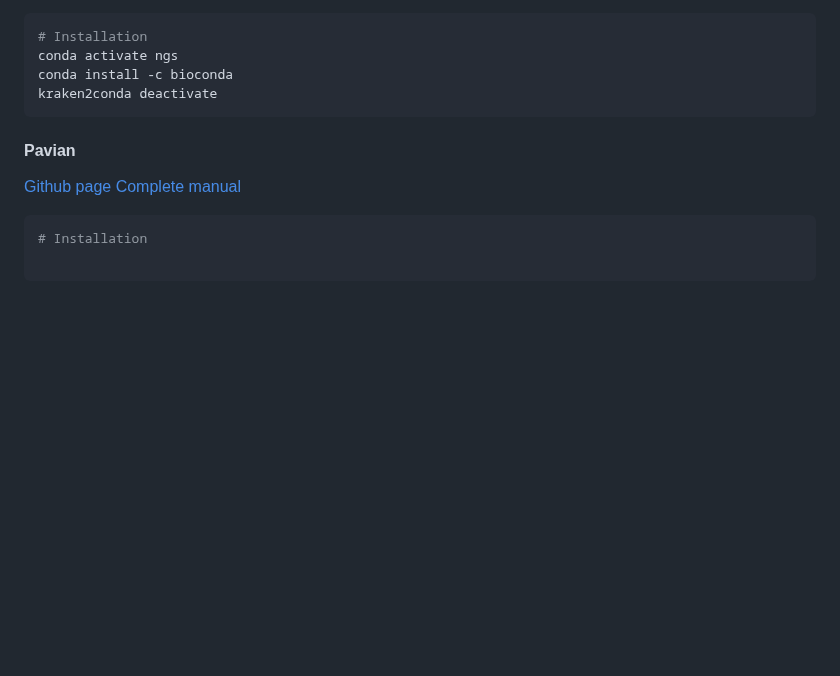
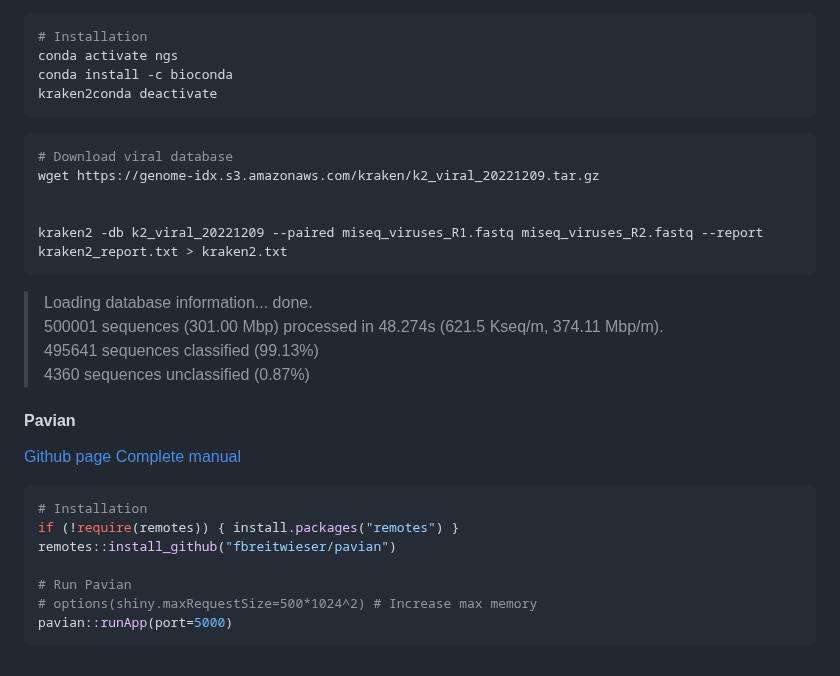
Before and after one commit to ARastrojo/Metagenomics, a Markdown page: improvements.md, the part around one of its changes. Drawn GitHub-style; blank space fills up the shorter version.

````diff
--- a/improvements.md
+++ b/improvements.md
@@ -125,6 +127,18 @@ conda install -c bioconda
 kraken2conda deactivate
 ```
 
+```bash
+# Download viral database
+wget https://genome-idx.s3.amazonaws.com/kraken/k2_viral_20221209.tar.gz
+
+
+kraken2 -db k2_viral_20221209 --paired miseq_viruses_R1.fastq miseq_viruses_R2.fastq --report kraken2_report.txt > kraken2.txt
+```
+
+> Loading database information... done.
+> 500001 sequences (301.00 Mbp) processed in 48.274s (621.5 Kseq/m, 374.11 Mbp/m).
+>  495641 sequences classified (99.13%)
+>  4360 sequences unclassified (0.87%)
 
 
 
@@ -136,5 +150,10 @@ kraken2conda deactivate
 
 ```R
 # Installation
+if (!require(remotes)) { install.packages("remotes") }
+remotes::install_github("fbreitwieser/pavian")
 
+# Run Pavian
+# options(shiny.maxRequestSize=500*1024^2) # Increase max memory
+pavian::runApp(port=5000)
 ```
````
Also changed, not shown: other parts of improvements.md (+5 -3 lines).
